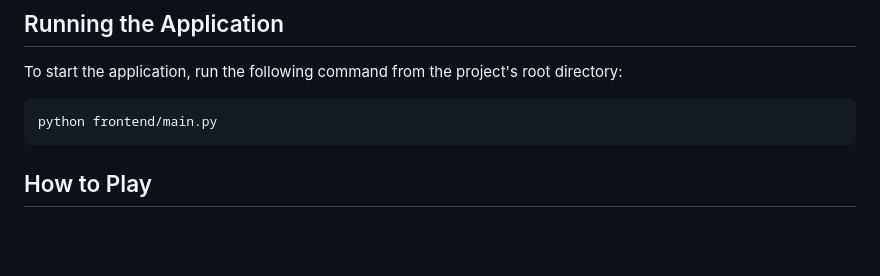
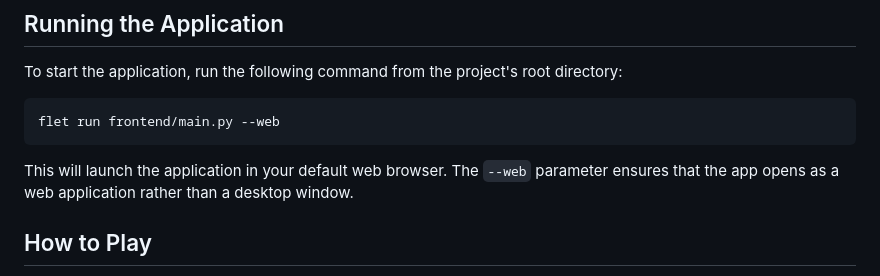
Before and after one commit to MyNameIsTarric1/MultiModalMan, a Markdown page: README.md, the part around the change. GitHub-like rendering; blank space fills up the shorter version.

Commit message:
Update README.md: modify application launch command to run as a web app

````diff
--- a/README.md
+++ b/README.md
@@ -63,8 +63,10 @@ Replace `your_openai_api_key_here` with your actual OpenAI API key. You can get
 To start the application, run the following command from the project's root directory:
 
 ```bash
-python frontend/main.py
+flet run frontend/main.py --web
 ```
+
+This will launch the application in your default web browser. The `--web` parameter ensures that the app opens as a web application rather than a desktop window.
 
 ## How to Play
 
````
